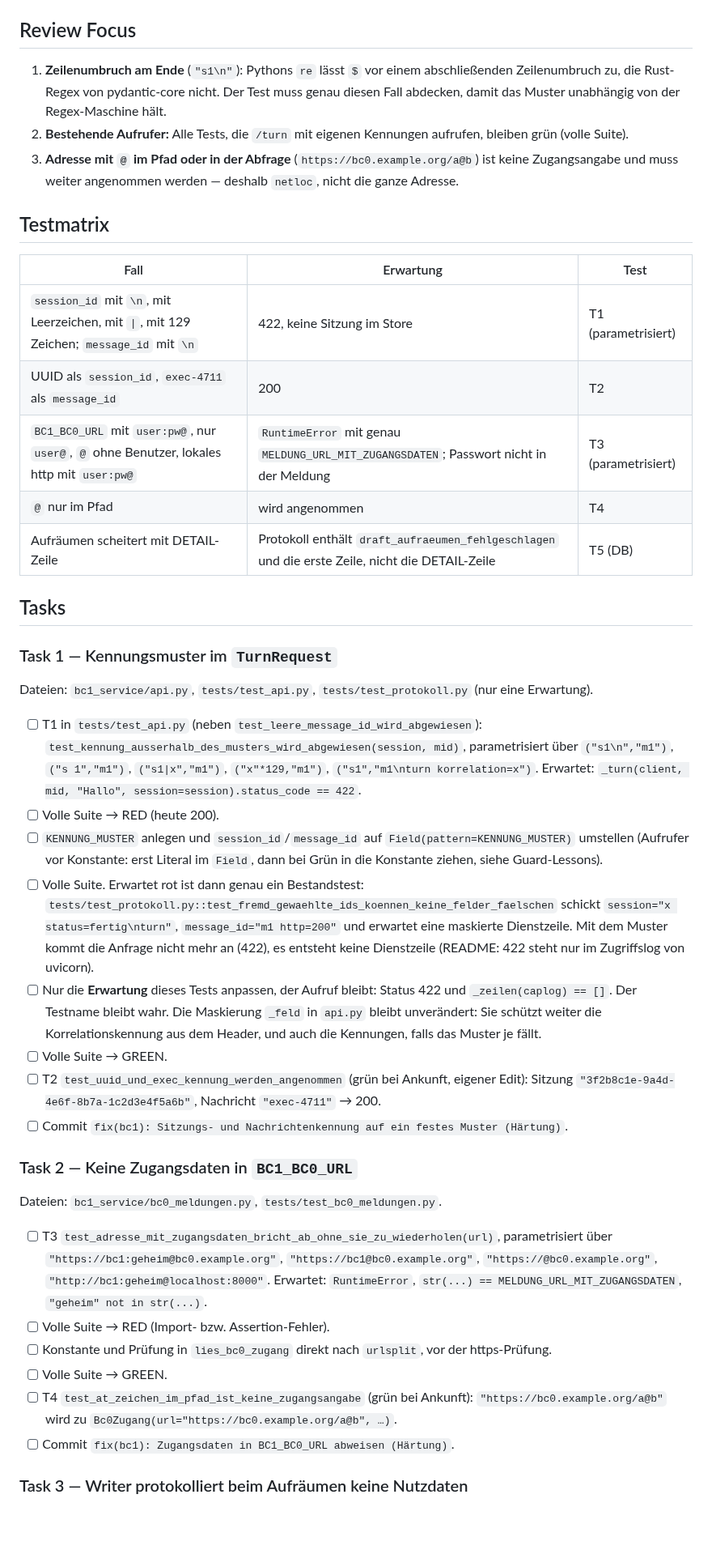
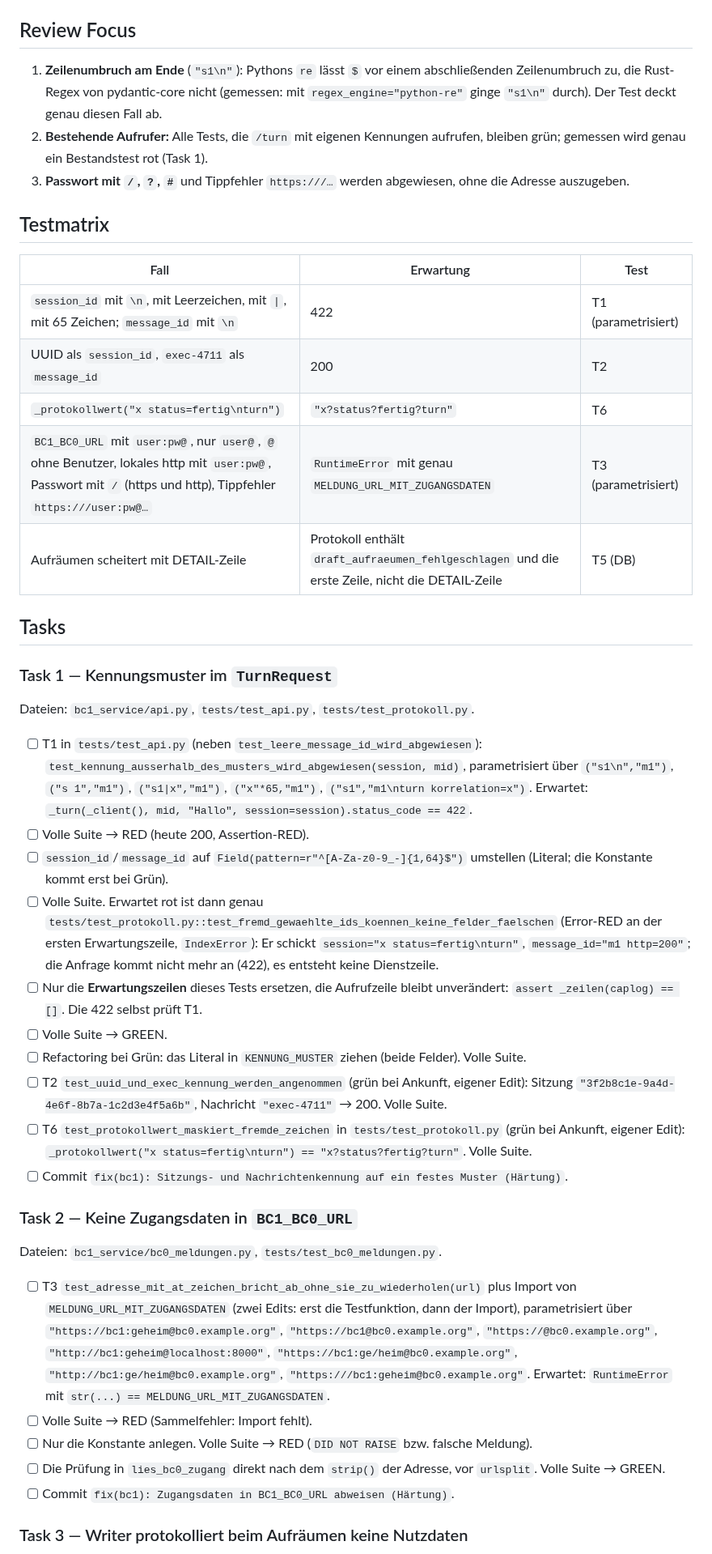
Before and after one commit to pg-coe-kmu/coe-factory, a Markdown page: bc1-context-discovery/design/Plan-Haertung-vor-dem-Betrieb.md, the part around one of its changes. Shown at 81% size. Drawn GitHub-style; blank space fills up the shorter version.

Commit message:
docs(bc1): Plan Haertung, Fassung 2 — Pruefbefunde eingearbeitet
Co-Authored-By: Claude Opus 5.5 <noreply@anthropic.com>

```diff
--- a/bc1-context-discovery/design/Plan-Haertung-vor-dem-Betrieb.md
+++ b/bc1-context-discovery/design/Plan-Haertung-vor-dem-Betrieb.md
@@ -37,44 +39,45 @@ Bevor der Dienst irgendwo außerhalb des eigenen Rechners erreichbar ist, schlie
 
 ## Review Focus
 
-1. **Zeilenumbruch am Ende** (`"s1\n"`): Pythons `re` lässt `$` vor einem abschließenden Zeilenumbruch zu, die Rust-Regex von pydantic-core nicht. Der Test muss genau diesen Fall abdecken, damit das Muster unabhängig von der Regex-Maschine hält.
-2. **Bestehende Aufrufer:** Alle Tests, die `/turn` mit eigenen Kennungen aufrufen, bleiben grün (volle Suite).
-3. **Adresse mit `@` im Pfad oder in der Abfrage** (`https://bc0.example.org/a@b`) ist keine Zugangsangabe und muss weiter angenommen werden — deshalb `netloc`, nicht die ganze Adresse.
+1. **Zeilenumbruch am Ende** (`"s1\n"`): Pythons `re` lässt `$` vor einem abschließenden Zeilenumbruch zu, die Rust-Regex von pydantic-core nicht (gemessen: mit `regex_engine="python-re"` ginge `"s1\n"` durch). Der Test deckt genau diesen Fall ab.
+2. **Bestehende Aufrufer:** Alle Tests, die `/turn` mit eigenen Kennungen aufrufen, bleiben grün; gemessen wird genau ein Bestandstest rot (Task 1).
+3. **Passwort mit `/`, `?`, `#`** und Tippfehler `https:///…` werden abgewiesen, ohne die Adresse auszugeben.
 
 ## Testmatrix
 
 | Fall | Erwartung | Test |
 |---|---|---|
-| `session_id` mit `\n`, mit Leerzeichen, mit `\|`, mit 129 Zeichen; `message_id` mit `\n` | 422, keine Sitzung im Store | T1 (parametrisiert) |
+| `session_id` mit `\n`, mit Leerzeichen, mit `\|`, mit 65 Zeichen; `message_id` mit `\n` | 422 | T1 (parametrisiert) |
 | UUID als `session_id`, `exec-4711` als `message_id` | 200 | T2 |
-| `BC1_BC0_URL` mit `user:pw@`, nur `user@`, `@` ohne Benutzer, lokales http mit `user:pw@` | `RuntimeError` mit genau `MELDUNG_URL_MIT_ZUGANGSDATEN`; Passwort nicht in der Meldung | T3 (parametrisiert) |
-| `@` nur im Pfad | wird angenommen | T4 |
+| `_protokollwert("x status=fertig\nturn")` | `"x?status?fertig?turn"` | T6 |
+| `BC1_BC0_URL` mit `user:pw@`, nur `user@`, `@` ohne Benutzer, lokales http mit `user:pw@`, Passwort mit `/` (https und http), Tippfehler `https:///user:pw@…` | `RuntimeError` mit genau `MELDUNG_URL_MIT_ZUGANGSDATEN` | T3 (parametrisiert) |
 | Aufräumen scheitert mit DETAIL-Zeile | Protokoll enthält `draft_aufraeumen_fehlgeschlagen` und die erste Zeile, nicht die DETAIL-Zeile | T5 (DB) |
 
 ## Tasks
 
 ### Task 1 — Kennungsmuster im `TurnRequest`
 
-Dateien: `bc1_service/api.py`, `tests/test_api.py`, `tests/test_protokoll.py` (nur eine Erwartung).
+Dateien: `bc1_service/api.py`, `tests/test_api.py`, `tests/test_protokoll.py`.
 
-- [ ] T1 in `tests/test_api.py` (neben `test_leere_message_id_wird_abgewiesen`): `test_kennung_ausserhalb_des_musters_wird_abgewiesen(session, mid)`, parametrisiert über `("s1\n","m1")`, `("s 1","m1")`, `("s1|x","m1")`, `("x"*129,"m1")`, `("s1","m1\nturn korrelation=x")`. Erwartet: `_turn(client, mid, "Hallo", session=session).status_code == 422`.
-- [ ] Volle Suite → RED (heute 200).
-- [ ] `KENNUNG_MUSTER` anlegen und `session_id`/`message_id` auf `Field(pattern=KENNUNG_MUSTER)` umstellen (Aufrufer vor Konstante: erst Literal im `Field`, dann bei Grün in die Konstante ziehen, siehe Guard-Lessons).
-- [ ] Volle Suite. Erwartet rot ist dann genau ein Bestandstest: `tests/test_protokoll.py::test_fremd_gewaehlte_ids_koennen_keine_felder_faelschen` schickt `session="x status=fertig\nturn"`, `message_id="m1 http=200"` und erwartet eine maskierte Dienstzeile. Mit dem Muster kommt die Anfrage nicht mehr an (422), es entsteht keine Dienstzeile (README: 422 steht nur im Zugriffslog von uvicorn).
-- [ ] Nur die **Erwartung** dieses Tests anpassen, der Aufruf bleibt: Status 422 und `_zeilen(caplog) == []`. Der Testname bleibt wahr. Die Maskierung `_feld` in `api.py` bleibt unverändert: Sie schützt weiter die Korrelationskennung aus dem Header, und auch die Kennungen, falls das Muster je fällt.
+- [ ] T1 in `tests/test_api.py` (neben `test_leere_message_id_wird_abgewiesen`): `test_kennung_ausserhalb_des_musters_wird_abgewiesen(session, mid)`, parametrisiert über `("s1\n","m1")`, `("s 1","m1")`, `("s1|x","m1")`, `("x"*65,"m1")`, `("s1","m1\nturn korrelation=x")`. Erwartet: `_turn(_client(), mid, "Hallo", session=session).status_code == 422`.
+- [ ] Volle Suite → RED (heute 200, Assertion-RED).
+- [ ] `session_id`/`message_id` auf `Field(pattern=r"^[A-Za-z0-9_-]{1,64}$")` umstellen (Literal; die Konstante kommt erst bei Grün).
+- [ ] Volle Suite. Erwartet rot ist dann genau `tests/test_protokoll.py::test_fremd_gewaehlte_ids_koennen_keine_felder_faelschen` (Error-RED an der ersten Erwartungszeile, `IndexError`): Er schickt `session="x status=fertig\nturn"`, `message_id="m1 http=200"`; die Anfrage kommt nicht mehr an (422), es entsteht keine Dienstzeile.
+- [ ] Nur die **Erwartungszeilen** dieses Tests ersetzen, die Aufrufzeile bleibt unverändert: `assert _zeilen(caplog) == []`. Die 422 selbst prüft T1.
 - [ ] Volle Suite → GREEN.
-- [ ] T2 `test_uuid_und_exec_kennung_werden_angenommen` (grün bei Ankunft, eigener Edit): Sitzung `"3f2b8c1e-9a4d-4e6f-8b7a-1c2d3e4f5a6b"`, Nachricht `"exec-4711"` → 200.
+- [ ] Refactoring bei Grün: das Literal in `KENNUNG_MUSTER` ziehen (beide Felder). Volle Suite.
+- [ ] T2 `test_uuid_und_exec_kennung_werden_angenommen` (grün bei Ankunft, eigener Edit): Sitzung `"3f2b8c1e-9a4d-4e6f-8b7a-1c2d3e4f5a6b"`, Nachricht `"exec-4711"` → 200. Volle Suite.
+- [ ] T6 `test_protokollwert_maskiert_fremde_zeichen` in `tests/test_protokoll.py` (grün bei Ankunft, eigener Edit): `_protokollwert("x status=fertig\nturn") == "x?status?fertig?turn"`. Volle Suite.
 - [ ] Commit `fix(bc1): Sitzungs- und Nachrichtenkennung auf ein festes Muster (Härtung)`.
 
 ### Task 2 — Keine Zugangsdaten in `BC1_BC0_URL`
 
 Dateien: `bc1_service/bc0_meldungen.py`, `tests/test_bc0_meldungen.py`.
 
-- [ ] T3 `test_adresse_mit_zugangsdaten_bricht_ab_ohne_sie_zu_wiederholen(url)`, parametrisiert über `"https://bc1:geheim@bc0.example.org"`, `"https://bc1@bc0.example.org"`, `"https://@bc0.example.org"`, `"http://bc1:geheim@localhost:8000"`. Erwartet: `RuntimeError`, `str(...) == MELDUNG_URL_MIT_ZUGANGSDATEN`, `"geheim" not in str(...)`.
-- [ ] Volle Suite → RED (Import- bzw. Assertion-Fehler).
-- [ ] Konstante und Prüfung in `lies_bc0_zugang` direkt nach `urlsplit`, vor der https-Prüfung.
-- [ ] Volle Suite → GREEN.
-- [ ] T4 `test_at_zeichen_im_pfad_ist_keine_zugangsangabe` (grün bei Ankunft): `"https://bc0.example.org/a@b"` wird zu `Bc0Zugang(url="https://bc0.example.org/a@b", …)`.
+- [ ] T3 `test_adresse_mit_at_zeichen_bricht_ab_ohne_sie_zu_wiederholen(url)` plus Import von `MELDUNG_URL_MIT_ZUGANGSDATEN` (zwei Edits: erst die Testfunktion, dann der Import), parametrisiert über `"https://bc1:geheim@bc0.example.org"`, `"https://bc1@bc0.example.org"`, `"https://@bc0.example.org"`, `"http://bc1:geheim@localhost:8000"`, `"https://bc1:ge/heim@bc0.example.org"`, `"http://bc1:ge/heim@bc0.example.org"`, `"https:///bc1:geheim@bc0.example.org"`. Erwartet: `RuntimeError` mit `str(...) == MELDUNG_URL_MIT_ZUGANGSDATEN`.
+- [ ] Volle Suite → RED (Sammelfehler: Import fehlt).
+- [ ] Nur die Konstante anlegen. Volle Suite → RED (`DID NOT RAISE` bzw. falsche Meldung).
+- [ ] Die Prüfung in `lies_bc0_zugang` direkt nach dem `strip()` der Adresse, vor `urlsplit`. Volle Suite → GREEN.
 - [ ] Commit `fix(bc1): Zugangsdaten in BC1_BC0_URL abweisen (Härtung)`.
 
 ### Task 3 — Writer protokolliert beim Aufräumen keine Nutzdaten
```
Also changed, not shown: other parts of bc1-context-discovery/design/Plan-Haertung-vor-dem-Betrieb.md (+29 -13 lines).
